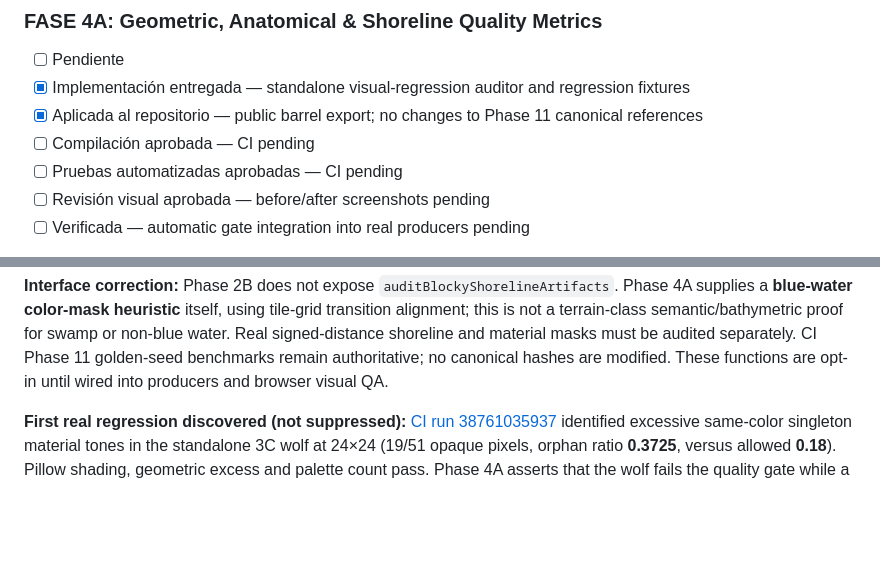
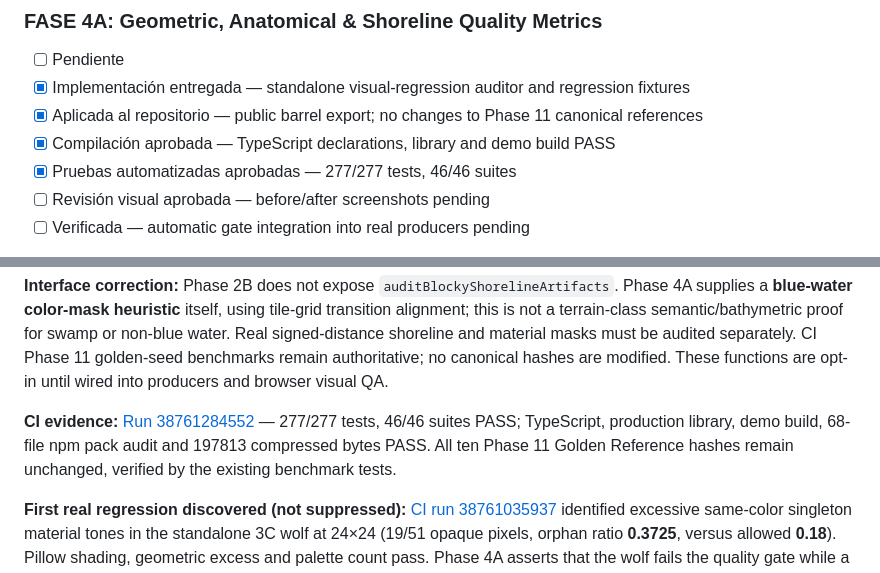
Before and after one commit to Mairon31/ppae-engine, a Markdown page: docs/PPAE_3_0_VISUAL_OVERHAUL_ROADMAP.md, 2 parts joined by grey strips. Rendered like a GitHub page; blank space fills up the shorter version.

Commit message:
docs(ppae-4A): record passing 277-test CI and outstanding wolf visual regression

```diff
--- a/docs/PPAE_3_0_VISUAL_OVERHAUL_ROADMAP.md
+++ b/docs/PPAE_3_0_VISUAL_OVERHAUL_ROADMAP.md
@@ -186,8 +186,8 @@ Six standalone anatomical families with articulated limbs, deterministic gait ph
 - [ ] Pendiente
 - [x] Implementación entregada — standalone visual-regression auditor and regression fixtures
 - [x] Aplicada al repositorio — public barrel export; no changes to Phase 11 canonical references
-- [ ] Compilación aprobada — CI pending
-- [ ] Pruebas automatizadas aprobadas — CI pending
+- [x] Compilación aprobada — TypeScript declarations, library and demo build PASS
+- [x] Pruebas automatizadas aprobadas — 277/277 tests, 46/46 suites
 - [ ] Revisión visual aprobada — before/after screenshots pending
 - [ ] Verificada — automatic gate integration into real producers pending
 
@@ -196,6 +196,8 @@ Six standalone anatomical families with articulated limbs, deterministic gait ph
 **Checks:** branch distal radius, parental cross-section, foliage-free live tips, repeated textured tile cells, bounding box/circular silhouette ratios, palette/orphan detail budgets, RGBA seams, animation temporal continuity, 3B eight-direction projection, pillow-shading heuristics and a no-silent-hash-change policy for RGBA Golden References.
 
 **Interface correction:** Phase 2B does not expose `auditBlockyShorelineArtifacts`. Phase 4A supplies a **blue-water color-mask heuristic** itself, using tile-grid transition alignment; this is not a terrain-class semantic/bathymetric proof for swamp or non-blue water. Real signed-distance shoreline and material masks must be audited separately. CI Phase 11 golden-seed benchmarks remain authoritative; no canonical hashes are modified. These functions are opt-in until wired into producers and browser visual QA.
+
+**CI evidence:** [Run 38761284552](https://github.com/Mairon31/ppae-engine/actions/runs/38761284552) — 277/277 tests, 46/46 suites PASS; TypeScript, production library, demo build, 68-file npm pack audit and 197813 compressed bytes PASS. All ten Phase 11 Golden Reference hashes remain unchanged, verified by the existing benchmark tests.
 
 **First real regression discovered (not suppressed):** [CI run 38761035937](https://github.com/Mairon31/ppae-engine/actions/runs/38761035937) identified excessive same-color singleton material tones in the standalone 3C wolf at 24×24 (19/51 opaque pixels, orphan ratio **0.3725**, versus allowed **0.18**). Pillow shading, geometric excess and palette count pass. Phase 4A asserts that the wolf fails the quality gate while a clean articulated positive-control silhouette passes. **3C wolf cluster cleanup remains P0 corrective work**; do not misrepresent a passing auditor test as passing creature artwork.
 
```
